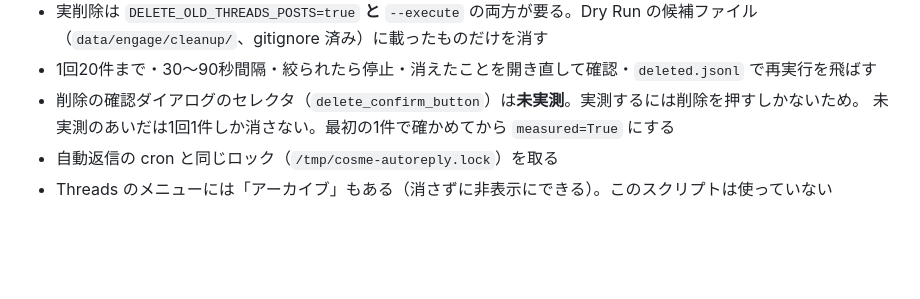
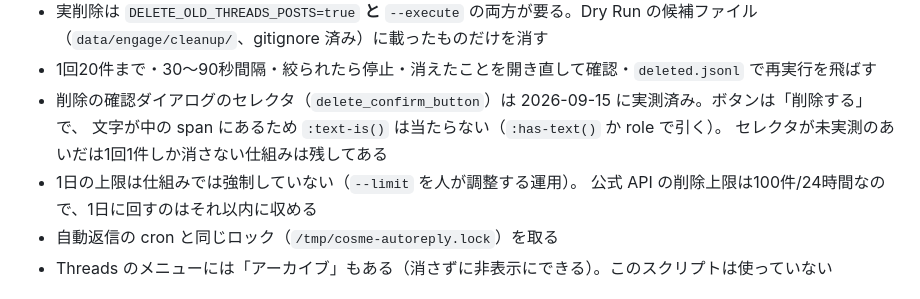
Before and after one commit to Ryota-Sotoguchi/cosme, a Markdown page: CLAUDE.md, the part around the change. GitHub-like rendering; blank space fills up the shorter version.

Commit message:
docs: 削除の実測結果と運用範囲をCLAUDE.mdに反映
Co-Authored-By: Claude Sonnet 5 <noreply@anthropic.com>

```diff
--- a/CLAUDE.md
+++ b/CLAUDE.md
@@ -269,8 +269,11 @@ DELETE_OLD_THREADS_POSTS=true python3 scripts/cleanup_old_posts.py --execute --l
 - 実削除は `DELETE_OLD_THREADS_POSTS=true` **と** `--execute` の両方が要る。Dry Run の候補ファイル
   （`data/engage/cleanup/`、gitignore 済み）に載ったものだけを消す
 - 1回20件まで・30〜90秒間隔・絞られたら停止・消えたことを開き直して確認・`deleted.jsonl` で再実行を飛ばす
-- 削除の確認ダイアログのセレクタ（`delete_confirm_button`）は**未実測**。実測するには削除を押すしかないため。
-  未実測のあいだは1回1件しか消さない。最初の1件で確かめてから `measured=True` にする
+- 削除の確認ダイアログのセレクタ（`delete_confirm_button`）は 2026-09-15 に実測済み。ボタンは「削除する」で、
+  文字が中の span にあるため `:text-is()` は当たらない（`:has-text()` か role で引く）。
+  セレクタが未実測のあいだは1回1件しか消さない仕組みは残してある
+- 1日の上限は仕組みでは強制していない（`--limit` を人が調整する運用）。
+  公式 API の削除上限は100件/24時間なので、1日に回すのはそれ以内に収める
 - 自動返信の cron と同じロック（`/tmp/cosme-autoreply.lock`）を取る
 - Threads のメニューには「アーカイブ」もある（消さずに非表示にできる）。このスクリプトは使っていない
 
```
